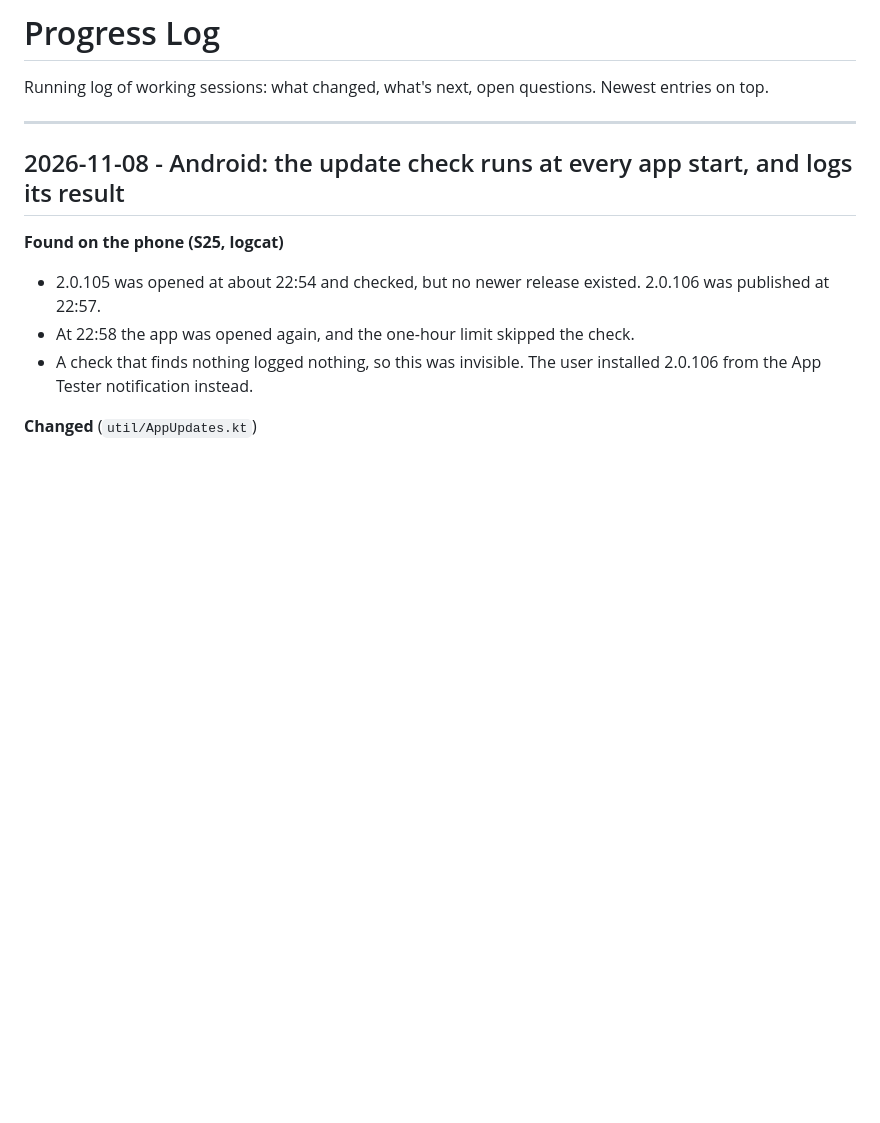
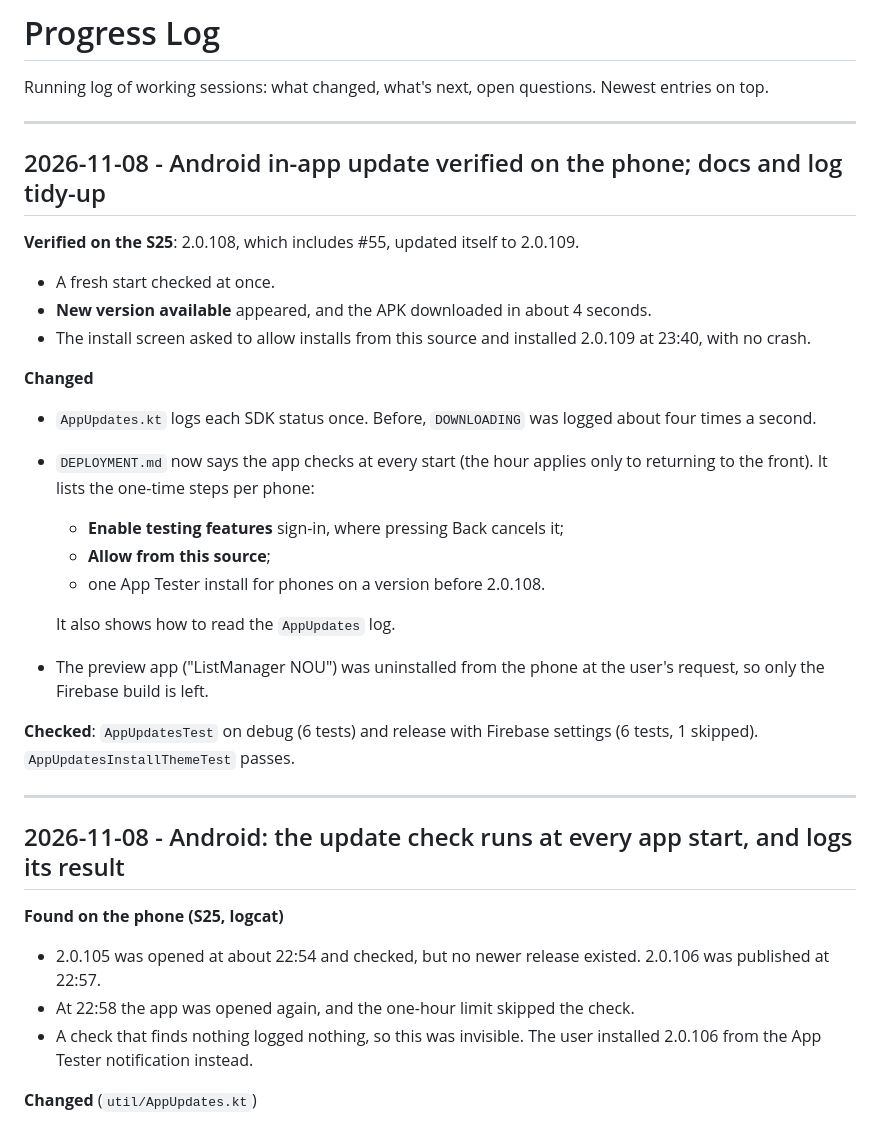
Before and after one commit to DariusCornescu/ListManagerApp, a Markdown page: docs/PROGRESS.md, the part around the change. Rendered like a GitHub page; blank space fills up the shorter version.

Commit message:
docs: describe the in-app update as verified on the phone
The check runs at every app start, not at most once an hour. List the one-time steps per phone
and how to read the AppUpdates log.

```diff
--- a/docs/PROGRESS.md
+++ b/docs/PROGRESS.md
@@ -2,6 +2,32 @@
 
 Running log of working sessions: what changed, what's next, open questions.
 Newest entries on top.
+
+---
+
+## 2026-11-08 - Android in-app update verified on the phone; docs and log tidy-up
+
+**Verified on the S25**: 2.0.108, which includes #55, updated itself to 2.0.109.
+- A fresh start checked at once.
+- **New version available** appeared, and the APK downloaded in about 4 seconds.
+- The install screen asked to allow installs from this source and installed 2.0.109 at 23:40,
+  with no crash.
+
+**Changed**
+- `AppUpdates.kt` logs each SDK status once. Before, `DOWNLOADING` was logged about four times a
+  second.
+- `DEPLOYMENT.md` now says the app checks at every start (the hour applies only to returning to
+  the front). It lists the one-time steps per phone:
+  - **Enable testing features** sign-in, where pressing Back cancels it;
+  - **Allow from this source**;
+  - one App Tester install for phones on a version before 2.0.108.
+
+  It also shows how to read the `AppUpdates` log.
+- The preview app ("ListManager NOU") was uninstalled from the phone at the user's request, so
+  only the Firebase build is left.
+
+**Checked**: `AppUpdatesTest` on debug (6 tests) and release with Firebase settings (6 tests, 1
+skipped). `AppUpdatesInstallThemeTest` passes.
 
 ---
 
```
Also changed, not shown: DEPLOYMENT.md (+18 -7 lines).
